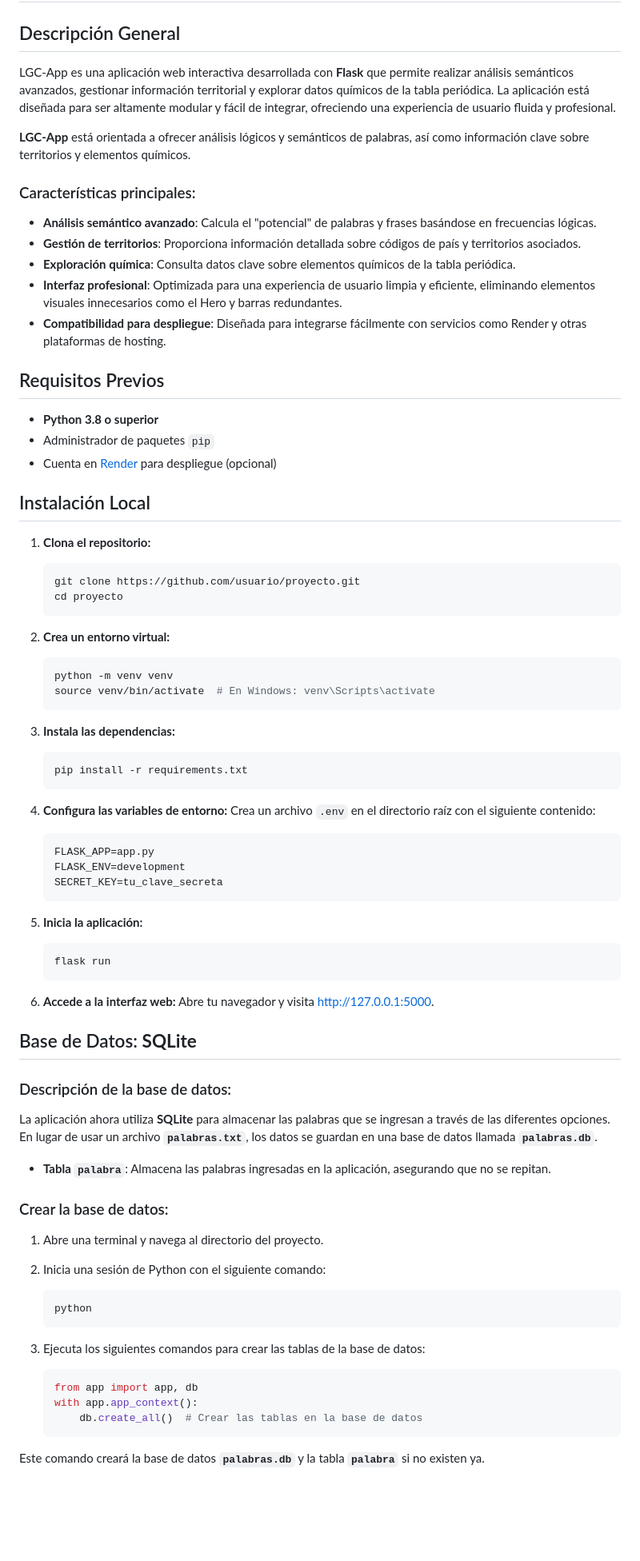
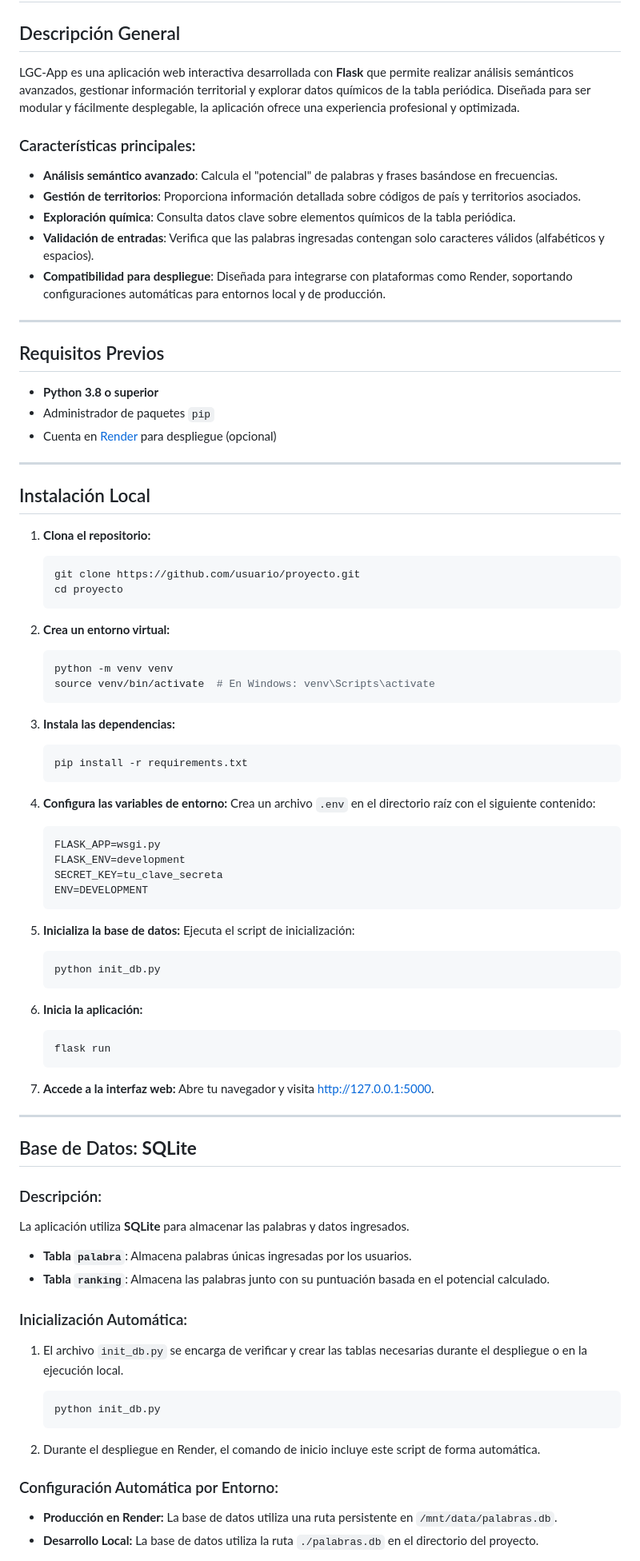
Before and after one commit to jaosomora/LGC-App, a Markdown page: README.md, the part around one of its changes. Shown at 80% size. Drawn GitHub-style; blank space fills up the shorter version.

````diff
--- a/README.md
+++ b/README.md
@@ -2,16 +2,17 @@
 
 ## Descripción General
 
-LGC-App es una aplicación web interactiva desarrollada con **Flask** que permite realizar análisis semánticos avanzados, gestionar información territorial y explorar datos químicos de la tabla periódica. La aplicación está diseñada para ser altamente modular y fácil de integrar, ofreciendo una experiencia de usuario fluida y profesional.
-
-**LGC-App** está orientada a ofrecer análisis lógicos y semánticos de palabras, así como información clave sobre territorios y elementos químicos.
+LGC-App es una aplicación web interactiva desarrollada con **Flask** que permite realizar análisis semánticos avanzados, gestionar información territorial y explorar datos químicos de la tabla periódica. Diseñada para ser modular y fácilmente desplegable, la aplicación ofrece una experiencia profesional y optimizada.
 
 ### Características principales:
-- **Análisis semántico avanzado**: Calcula el "potencial" de palabras y frases basándose en frecuencias lógicas.
+
+- **Análisis semántico avanzado**: Calcula el "potencial" de palabras y frases basándose en frecuencias.
 - **Gestión de territorios**: Proporciona información detallada sobre códigos de país y territorios asociados.
 - **Exploración química**: Consulta datos clave sobre elementos químicos de la tabla periódica.
-- **Interfaz profesional**: Optimizada para una experiencia de usuario limpia y eficiente, eliminando elementos visuales innecesarios como el Hero y barras redundantes.
-- **Compatibilidad para despliegue**: Diseñada para integrarse fácilmente con servicios como Render y otras plataformas de hosting.
+- **Validación de entradas**: Verifica que las palabras ingresadas contengan solo caracteres válidos (alfabéticos y espacios).
+- **Compatibilidad para despliegue**: Diseñada para integrarse con plataformas como Render, soportando configuraciones automáticas para entornos local y de producción.
+
+---
 
 ## Requisitos Previos
 
@@ -19,64 +20,81 @@ LGC-App es una aplicación web interactiva desarrollada con **Flask** que permit
 - Administrador de paquetes `pip`
 - Cuenta en [Render](https://render.com) para despliegue (opcional)
 
+---
+
 ## Instalación Local
 
 1. **Clona el repositorio:**
+
    ```bash
    git clone https://github.com/usuario/proyecto.git
    cd proyecto
    ```
 
 2. **Crea un entorno virtual:**
+
    ```bash
    python -m venv venv
    source venv/bin/activate  # En Windows: venv\Scripts\activate
    ```
 
 3. **Instala las dependencias:**
+
    ```bash
    pip install -r requirements.txt
    ```
 
 4. **Configura las variables de entorno:**
    Crea un archivo `.env` en el directorio raíz con el siguiente contenido:
+
    ```env
-   FLASK_APP=app.py
+   FLASK_APP=wsgi.py
    FLASK_ENV=development
    SECRET_KEY=tu_clave_secreta
+   ENV=DEVELOPMENT
    ```
 
-5. **Inicia la aplicación:**
+5. **Inicializa la base de datos:**
+   Ejecuta el script de inicialización:
+
+   ```bash
+   python init_db.py
+   ```
+
+6. **Inicia la aplicación:**
+
    ```bash
    flask run
    ```
 
-6. **Accede a la interfaz web:**
+7. **Accede a la interfaz web:**
    Abre tu navegador y visita [http://127.0.0.1:5000](http://127.0.0.1:5000).
+
+---
 
 ## Base de Datos: **SQLite**
 
-### Descripción de la base de datos:
-La aplicación ahora utiliza **SQLite** para almacenar las palabras que se ingresan a través de las diferentes opciones. En lugar de usar un archivo **`palabras.txt`**, los datos se guardan en una base de datos llamada **`palabras.db`**.
+### Descripción:
 
-- **Tabla `palabra`**: Almacena las palabras ingresadas en la aplicación, asegurando que no se repitan.
+La aplicación utiliza **SQLite** para almacenar las palabras y datos ingresados.
 
-### Crear la base de datos:
+- **Tabla `palabra`**: Almacena palabras únicas ingresadas por los usuarios.
+- **Tabla `ranking`**: Almacena las palabras junto con su puntuación basada en el potencial calculado.
 
-1. Abre una terminal y navega al directorio del proyecto.
-2. Inicia una sesión de Python con el siguiente comando:
+### Inicialización Automática:
+
+1. El archivo `init_db.py` se encarga de verificar y crear las tablas necesarias durante el despliegue o en la ejecución local.
 
    ```bash
-   python
+   python init_db.py
    ```
 
-3. Ejecuta los siguientes comandos para crear las tablas de la base de datos:
+2. Durante el despliegue en Render, el comando de inicio incluye este script de forma automática.
 
-   ```python
-   from app import app, db
-   with app.app_context():
-       db.create_all()  # Crear las tablas en la base de datos
-   ```
+### Configuración Automática por Entorno:
 
-Este comando creará la base de datos **`palabras.db`** y la tabla **`palabra`** si no existen ya.
+- **Producción en Render:**
+  La base de datos utiliza una ruta persistente en `/mnt/data/palabras.db`.
+- **Desarrollo Local:**
+  La base de datos utiliza la ruta `./palabras.db` en el directorio del proyecto.
 
````
Also changed, not shown: other parts of README.md (+65 -65 lines).
